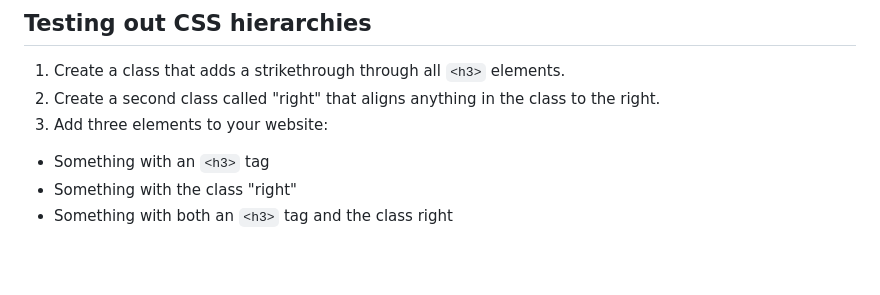
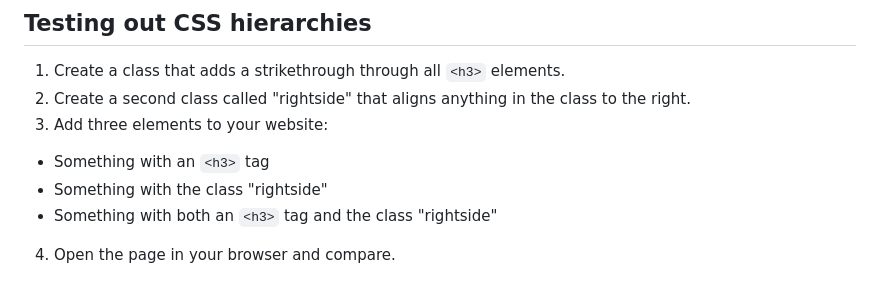
Before and after one commit to wludh/womenandtech, a Markdown page: howthewebworks.md, the part around the change printed below. Rendered like a GitHub page; blank space fills up the shorter version.

```diff
--- a/howthewebworks.md
+++ b/howthewebworks.md
@@ -107,8 +135,9 @@ You need:
 
 ## Testing out CSS hierarchies
 1. Create a class that adds a strikethrough through all `<h3>` elements.
-2. Create a second class called "right" that aligns anything in the class to the right.
+2. Create a second class called "rightside" that aligns anything in the class to the right.
 3. Add three elements to your website:
 - Something with an `<h3>` tag
-- Something with the class "right"
-- Something with both an `<h3>` tag and the class right
+- Something with the class "rightside"
+- Something with both an `<h3>` tag and the class "rightside"
+4. Open the page in your browser and compare.
```
Also changed, not shown: other parts of howthewebworks.md (+38 -10 lines), blue.png (added), purple.png (added).
